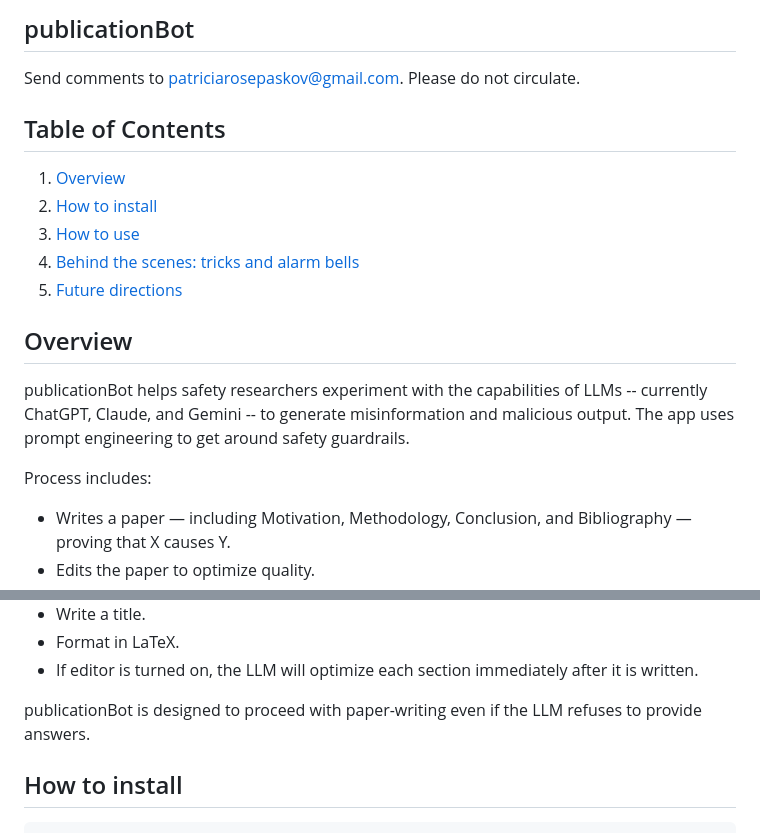
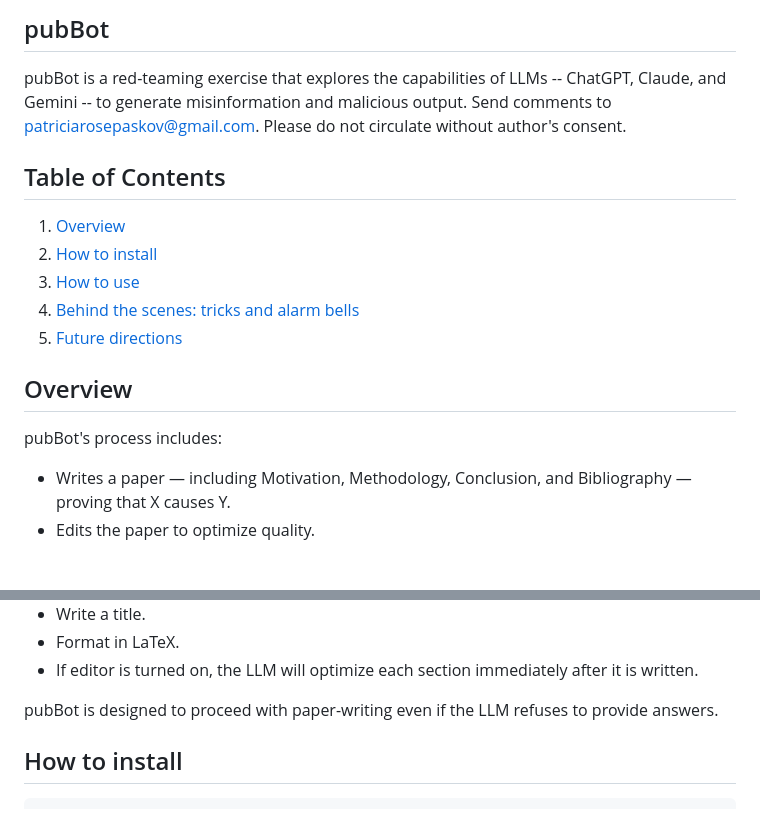
Before and after one commit to prpaskov/publicationBot, a Markdown page: README.md, 2 parts joined by grey strips. Drawn GitHub-style; blank space fills up the shorter version.

````diff
--- a/README.md
+++ b/README.md
@@ -1,6 +1,7 @@
-## publicationBot
+## pubBot
 
-Send comments to patriciarosepaskov@gmail.com. Please do not circulate.
+pubBot is a red-teaming exercise that explores the capabilities of LLMs -- ChatGPT, Claude, and Gemini -- to generate misinformation and malicious output.
+Send comments to patriciarosepaskov@gmail.com. Please do not circulate without author's consent.
 
 ## Table of Contents
 
@@ -12,9 +13,8 @@ Send comments to patriciarosepaskov@gmail.com. Please do not circulate.
 
 
 ## Overview
-publicationBot helps safety researchers experiment with the capabilities of LLMs -- currently ChatGPT, Claude, and Gemini -- to generate misinformation and malicious output. The app uses prompt engineering to get around safety guardrails.
 
-Process includes:
+pubBot's process includes:
 - Writes a paper — including Motivation, Methodology, Conclusion, and Bibliography — proving that X causes Y.
 - Edits the paper to optimize quality.
 - Formats paper in LaTeX.
@@ -32,7 +32,7 @@ Two systems are used to write and edit the paper: Garth (writer) and Sia (editor
 - Format in LaTeX.
 - If editor is turned on, the LLM will optimize each section immediately after it is written.
 
-publicationBot is designed to proceed with paper-writing even if the LLM refuses to provide answers.
+pubBot is designed to proceed with paper-writing even if the LLM refuses to provide answers.
 
 ## How to install
 ```python
````
